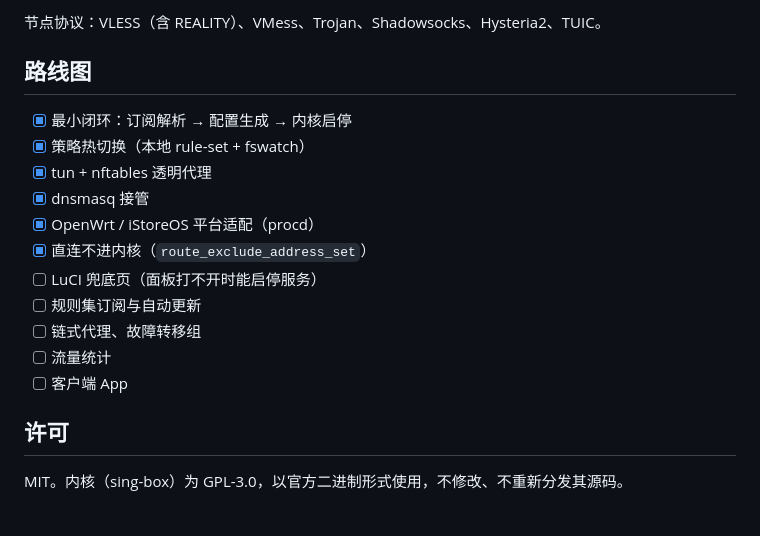
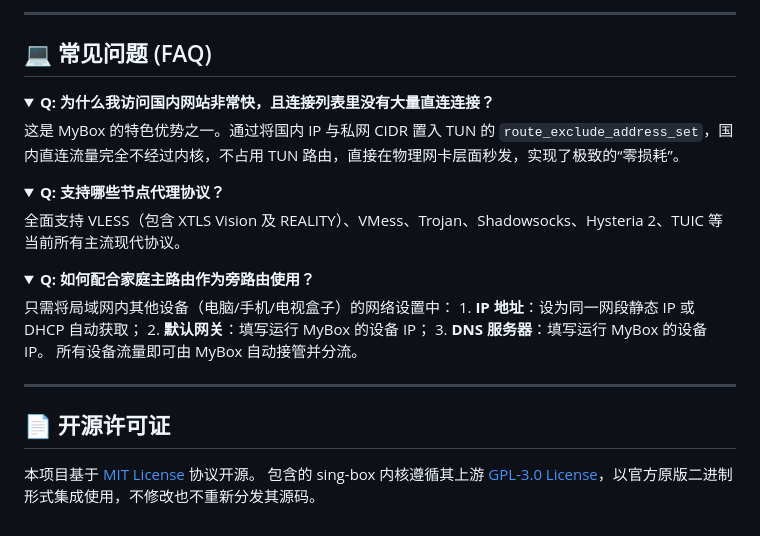
Before and after one commit to asdzx07/MyBox, a Markdown page: README.md, the part around one of its changes. Rendered like a GitHub page; folded sections open.

```diff
--- a/README.md
+++ b/README.md
@@ -166,20 +153,30 @@ DNS 服务器不写 `detour` 时会去取默认出站，于是整份配置直接
 
-节点协议：VLESS（含 REALITY）、VMess、Trojan、Shadowsocks、Hysteria2、TUIC。
+---
 
-## 路线图
+## 💻 常见问题 (FAQ)
 
-- [x] 最小闭环：订阅解析 → 配置生成 → 内核启停
-- [x] 策略热切换（本地 rule-set + fswatch）
-- [x] tun + nftables 透明代理
-- [x] dnsmasq 接管
-- [x] OpenWrt / iStoreOS 平台适配（procd）
-- [x] 直连不进内核（`route_exclude_address_set`）
-- [ ] LuCI 兜底页（面板打不开时能启停服务）
-- [ ] 规则集订阅与自动更新
-- [ ] 链式代理、故障转移组
-- [ ] 流量统计
-- [ ] 客户端 App
+<details>
+<summary><b>Q: 为什么我访问国内网站非常快，且连接列表里没有大量直连连接？</b></summary>
+这是 MyBox 的特色优势之一。通过将国内 IP 与私网 CIDR 置入 TUN 的 <code>route_exclude_address_set</code>，国内直连流量完全不经过内核，不占用 TUN 路由，直接在物理网卡层面秒发，实现了极致的“零损耗”。
+</details>
 
-## 许可
+<details>
+<summary><b>Q: 支持哪些节点代理协议？</b></summary>
+全面支持 VLESS（包含 XTLS Vision 及 REALITY）、VMess、Trojan、Shadowsocks、Hysteria 2、TUIC 等当前所有主流现代协议。
+</details>
 
-MIT。内核（sing-box）为 GPL-3.0，以官方二进制形式使用，不修改、不重新分发其源码。
+<details>
+<summary><b>Q: 如何配合家庭主路由作为旁路由使用？</b></summary>
+只需将局域网内其他设备（电脑/手机/电视盒子）的网络设置中：
+1. <b>IP 地址</b>：设为同一网段静态 IP 或 DHCP 自动获取；
+2. <b>默认网关</b>：填写运行 MyBox 的设备 IP；
+3. <b>DNS 服务器</b>：填写运行 MyBox 的设备 IP。
+所有设备流量即可由 MyBox 自动接管并分流。
+</details>
+
+---
+
+## 📄 开源许可证
+
+本项目基于 [MIT License](./LICENSE) 协议开源。
+包含的 sing-box 内核遵循其上游 [GPL-3.0 License](https://github.com/SagerNet/sing-box/blob/main/LICENSE)，以官方原版二进制形式集成使用，不修改也不重新分发其源码。
```
Also changed, not shown: other parts of README.md (+110 -123 lines).
